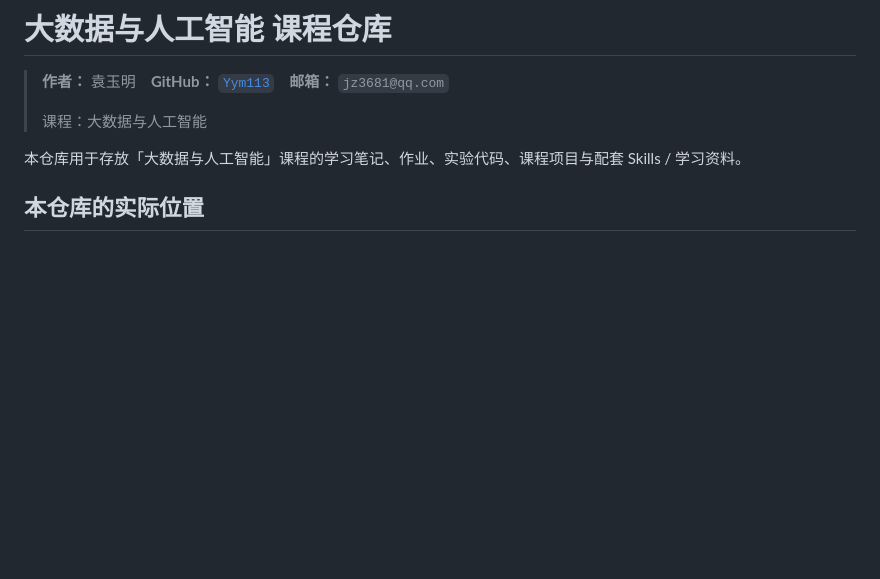
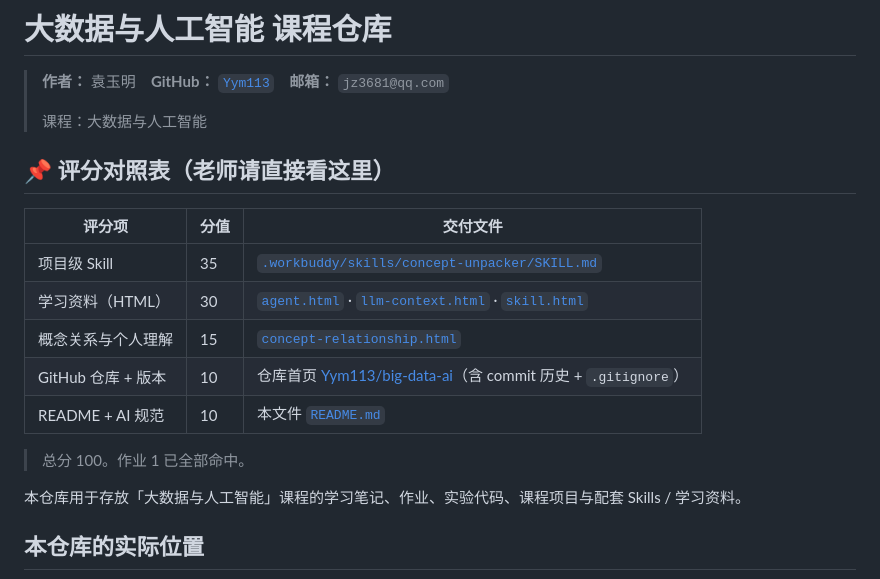
Before and after one commit to Yym113/big-data-ai, a Markdown page: README.md, the part around the change. Rendered like a GitHub page; blank space fills up the shorter version.

Commit message:
docs(readme): 顶部加「📌 评分对照表」直达链接，方便老师快速定位交付物

```diff
--- a/README.md
+++ b/README.md
@@ -3,6 +3,18 @@
 > **作者：** 袁玉明　**GitHub：** [`Yym113`](https://github.com/Yym113)　**邮箱：** `jz3681@qq.com`
 >
 > 课程：大数据与人工智能
+
+## 📌 评分对照表（老师请直接看这里）
+
+| 评分项 | 分值 | 交付文件 |
+|---|---|---|
+| 项目级 Skill | 35 | [`.workbuddy/skills/concept-unpacker/SKILL.md`](https://github.com/Yym113/big-data-ai/blob/main/.workbuddy/skills/concept-unpacker/SKILL.md) |
+| 学习资料（HTML） | 30 | [`agent.html`](https://github.com/Yym113/big-data-ai/blob/main/learning-materials/agent.html) · [`llm-context.html`](https://github.com/Yym113/big-data-ai/blob/main/learning-materials/llm-context.html) · [`skill.html`](https://github.com/Yym113/big-data-ai/blob/main/learning-materials/skill.html) |
+| 概念关系与个人理解 | 15 | [`concept-relationship.html`](https://github.com/Yym113/big-data-ai/blob/main/learning-materials/concept-relationship.html) |
+| GitHub 仓库 + 版本 | 10 | 仓库首页 [Yym113/big-data-ai](https://github.com/Yym113/big-data-ai)（含 commit 历史 + `.gitignore`） |
+| README + AI 规范 | 10 | 本文件 [`README.md`](https://github.com/Yym113/big-data-ai/blob/main/README.md) |
+
+> 总分 100。作业 1 已全部命中。
 
 本仓库用于存放「大数据与人工智能」课程的学习笔记、作业、实验代码、课程项目与配套 Skills / 学习资料。
 
```
